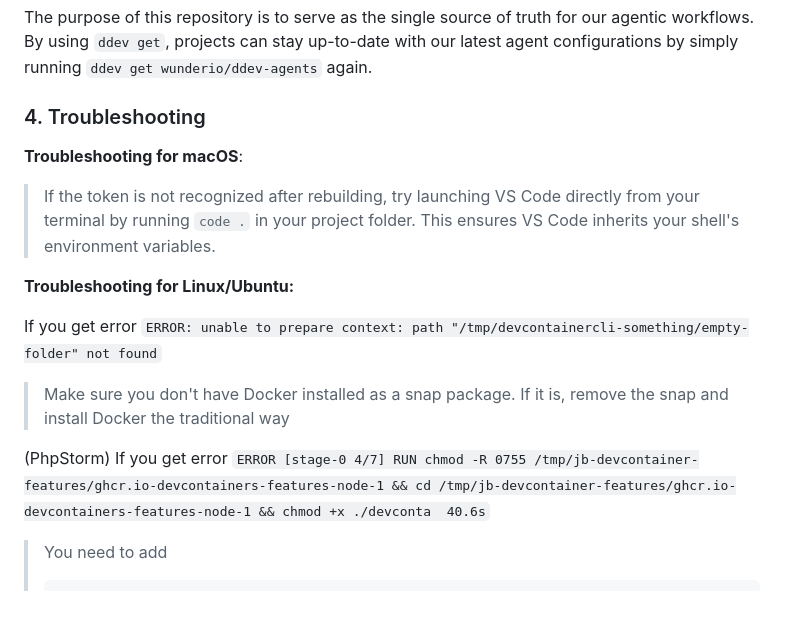
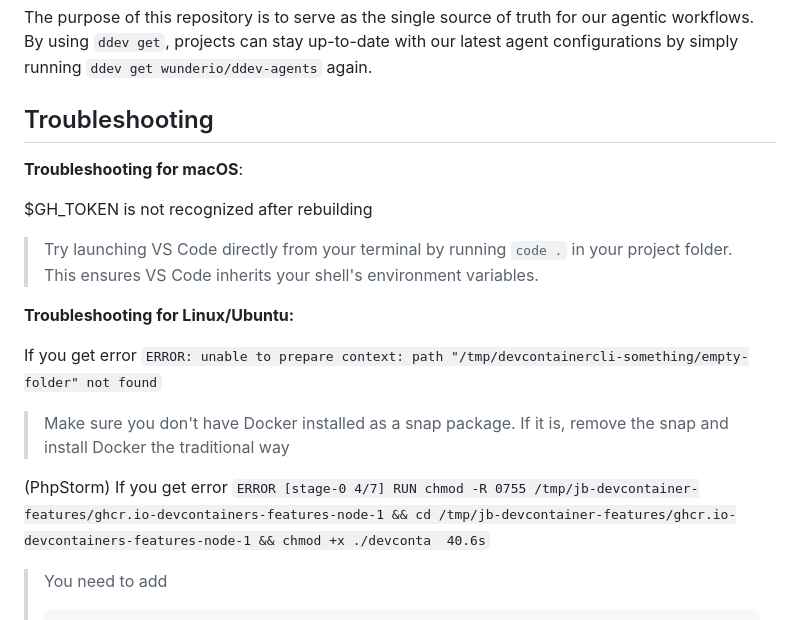
Before and after one commit to wunderio/ddev-agents, a Markdown page: README.md, the part around the change. GitHub-like rendering.

Commit message:
Documentation formatting.

````diff
--- a/README.md
+++ b/README.md
@@ -105,9 +105,12 @@ Add the token to your shell profile so it's always available when you start the
 
 The purpose of this repository is to serve as the single source of truth for our agentic workflows. By using `ddev get`, projects can stay up-to-date with our latest agent configurations by simply running `ddev get wunderio/ddev-agents` again.
 
-### 4. Troubleshooting
+## Troubleshooting
+
 **Troubleshooting for macOS**:
-> If the token is not recognized after rebuilding, try launching VS Code directly from your terminal by running `code .` in your project folder. This ensures VS Code inherits your shell's environment variables.
+
+$GH_TOKEN is not recognized after rebuilding
+> Try launching VS Code directly from your terminal by running `code .` in your project folder. This ensures VS Code inherits your shell's environment variables.
 
 **Troubleshooting for Linux/Ubuntu:**
 
@@ -115,7 +118,6 @@ If you get error `ERROR: unable to prepare context: path "/tmp/devcontainercli-s
 >Make sure you don't have Docker installed as a snap package. If it is, remove the snap and install Docker the traditional way
 
 (PhpStorm) If you get error `ERROR [stage-0 4/7] RUN chmod -R 0755 /tmp/jb-devcontainer-features/ghcr.io-devcontainers-features-node-1 && cd /tmp/jb-devcontainer-features/ghcr.io-devcontainers-features-node-1 && chmod +x ./devconta  40.6s`
-
 >You need to add
 > ```bash
 >    {
````
